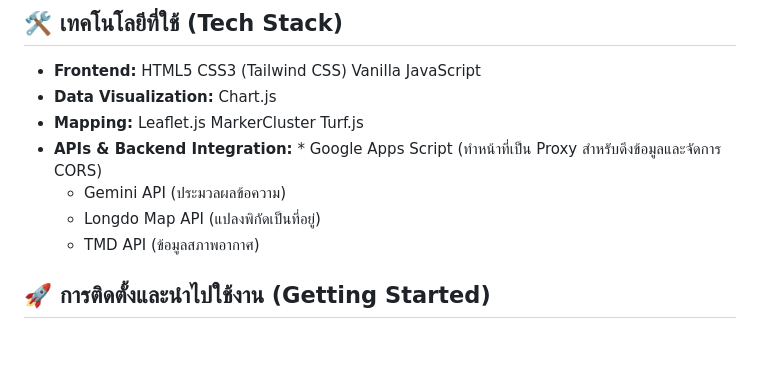
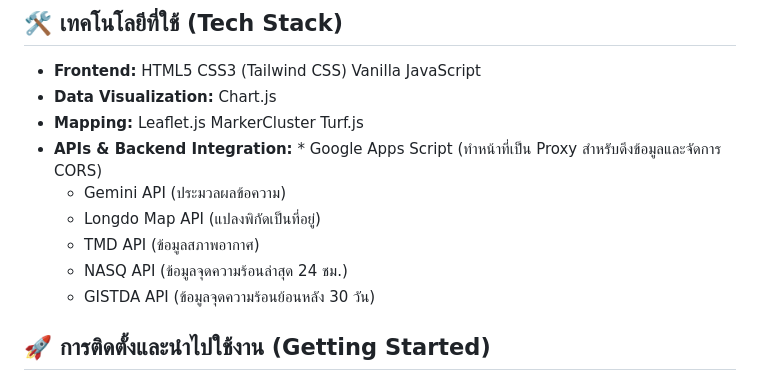
Before and after one commit to Kietpawpan/hotspot, a Markdown page: README.md, the part around the change. GitHub-like rendering; blank space fills up the shorter version.

```diff
--- a/README.md
+++ b/README.md
@@ -29,6 +29,8 @@
   * Gemini API (ประมวลผลข้อความ)
   * Longdo Map API (แปลงพิกัดเป็นที่อยู่)
   * TMD API (ข้อมูลสภาพอากาศ)
+  * NASQ API (ข้อมูลจุดความร้อนล่าสุด 24 ชม.)
+  * GISTDA API (ข้อมูลจุดความร้อนย้อนหลัง 30 วัน)
 
 ## 🚀 การติดตั้งและนำไปใช้งาน (Getting Started)
 
```
